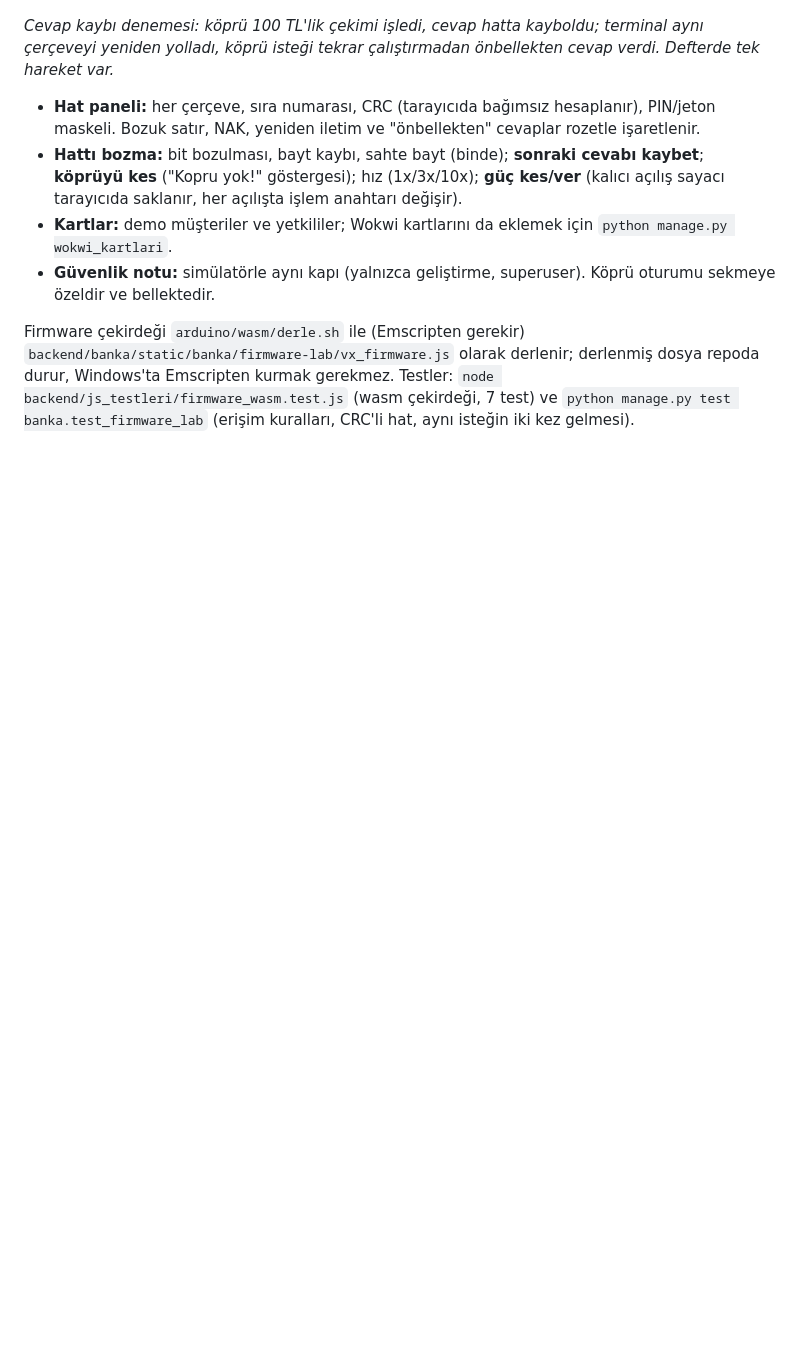
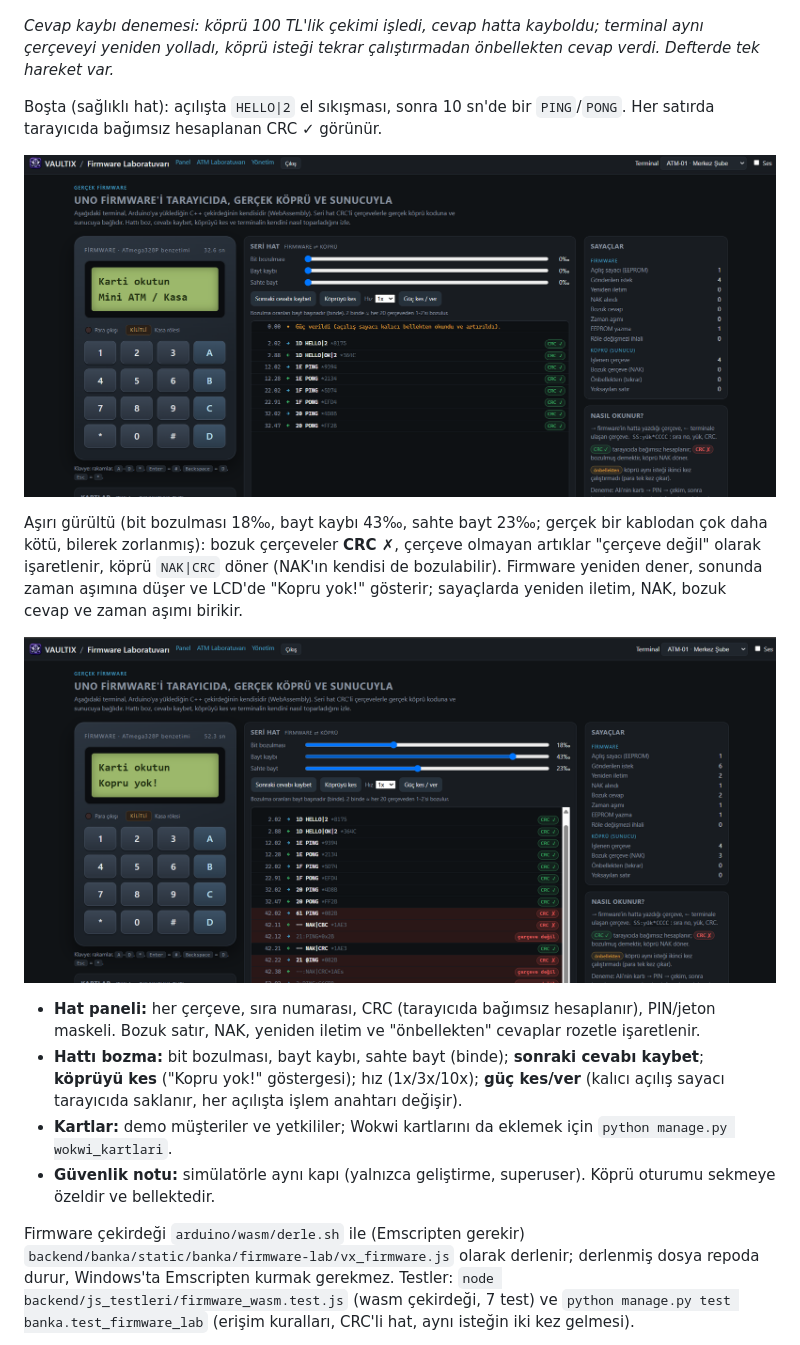
Before and after one commit to ikrabaser/rfid-multisig-atm, a Markdown page: README.md, the part around the change. Rendered like a GitHub page; pictures changed too: docs/firmware-lab-bekleme.png (added), docs/firmware-lab-gurultu.png (added); blank space fills up the shorter version.

Commit message:
docs: add Firmware Lab screenshots

```diff
--- a/README.md
+++ b/README.md
@@ -1221,6 +1221,16 @@ gerçek servis katmanına (`simulator.isle`: defter, onay kuralları, log, hash
 *Cevap kaybı denemesi: köprü 100 TL'lik çekimi işledi, cevap hatta kayboldu; terminal aynı çerçeveyi yeniden yolladı, köprü isteği tekrar
 çalıştırmadan önbellekten cevap verdi. Defterde tek hareket var.*
 
+Boşta (sağlıklı hat): açılışta `HELLO|2` el sıkışması, sonra 10 sn'de bir `PING`/`PONG`. Her satırda tarayıcıda bağımsız hesaplanan CRC ✓ görünür.
+
+![Boşta: HELLO ve PING/PONG](docs/firmware-lab-bekleme.png)
+
+Aşırı gürültü (bit bozulması 18‰, bayt kaybı 43‰, sahte bayt 23‰; gerçek bir kablodan çok daha kötü, bilerek zorlanmış): bozuk çerçeveler **CRC ✗**,
+çerçeve olmayan artıklar "çerçeve değil" olarak işaretlenir, köprü `NAK|CRC` döner (NAK'ın kendisi de bozulabilir). Firmware yeniden dener,
+sonunda zaman aşımına düşer ve LCD'de "Kopru yok!" gösterir; sayaçlarda yeniden iletim, NAK, bozuk cevap ve zaman aşımı birikir.
+
+![Gürültülü hat: CRC hataları, NAK ve zaman aşımı](docs/firmware-lab-gurultu.png)
+
 - **Hat paneli:** her çerçeve, sıra numarası, CRC (tarayıcıda bağımsız hesaplanır), PIN/jeton maskeli. Bozuk satır, NAK, yeniden iletim ve
   "önbellekten" cevaplar rozetle işaretlenir.
 - **Hattı bozma:** bit bozulması, bayt kaybı, sahte bayt (binde); **sonraki cevabı kaybet**; **köprüyü kes** ("Kopru yok!" göstergesi);
```
